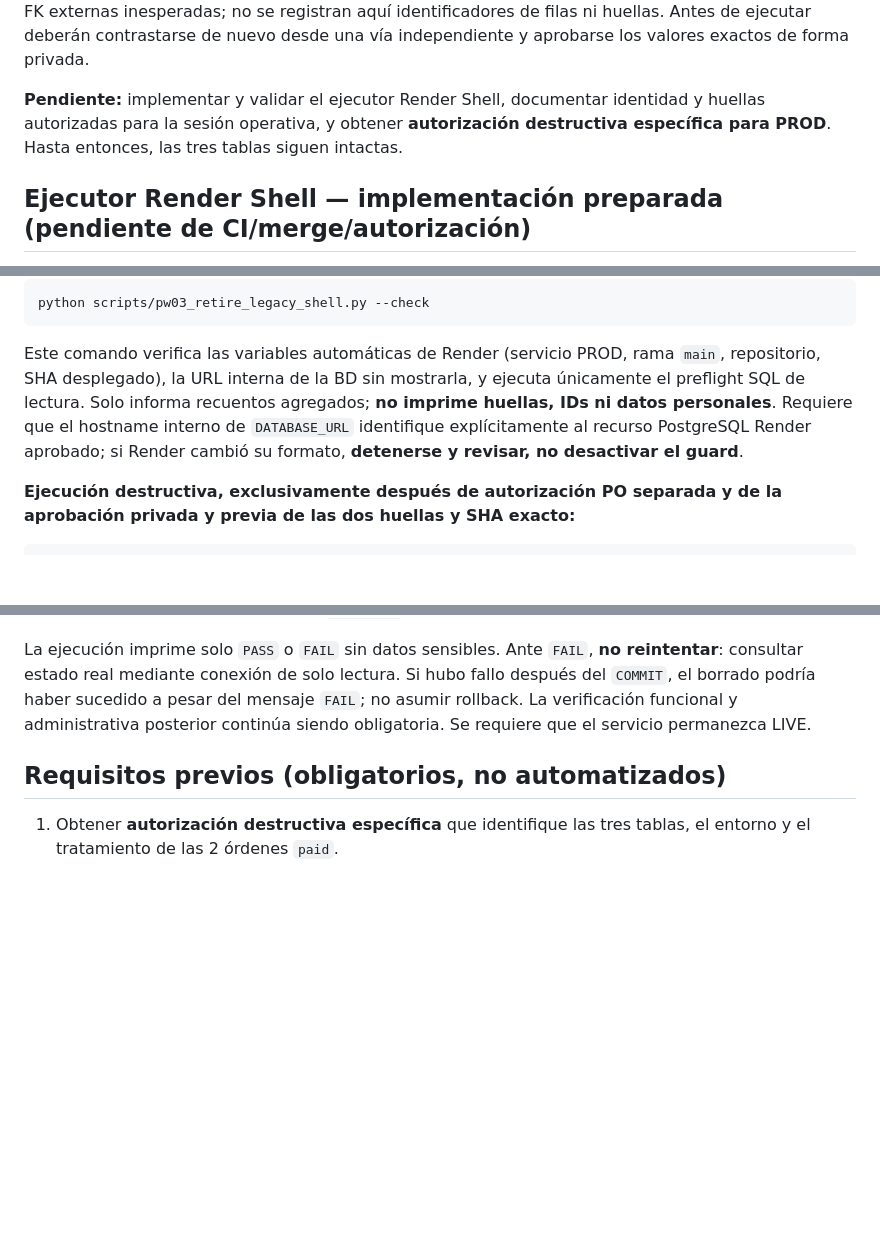
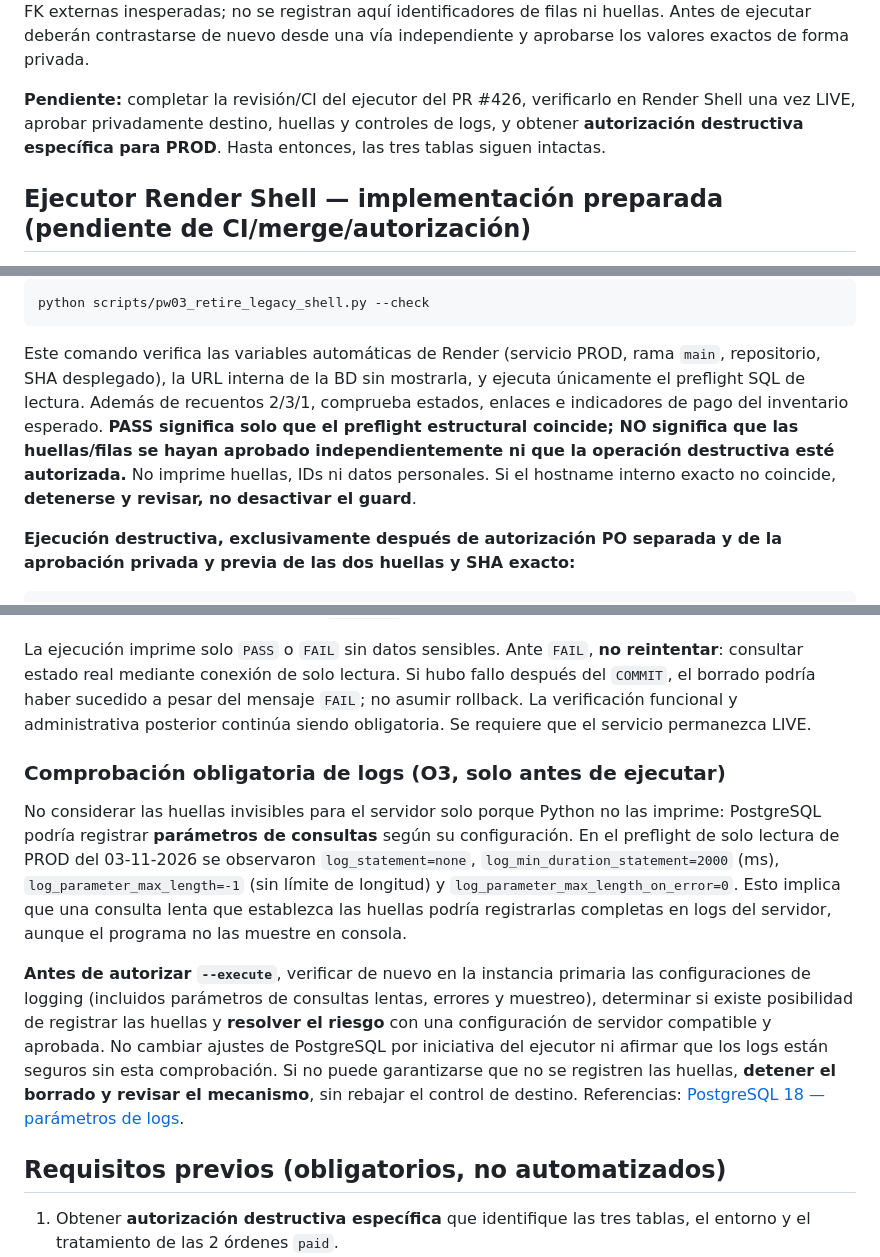
Before and after one commit to rodrigo-nodo/mininode, a Markdown page: docs/privacy-web/pr5-legacy-retirement.md, 3 parts joined by grey strips. GitHub-like rendering; blank space fills up the shorter version.

Commit message:
docs(pw03): reconcile Render Shell runbook and logging risk safeguards

```diff
--- a/docs/privacy-web/pr5-legacy-retirement.md
+++ b/docs/privacy-web/pr5-legacy-retirement.md
@@ -80,10 +80,10 @@ identificadores de filas ni huellas. Antes de ejecutar deberán
 contrastarse de nuevo desde una vía independiente y aprobarse los
 valores exactos de forma privada.
 
-**Pendiente:** implementar y validar el ejecutor Render Shell, documentar
-identidad y huellas autorizadas para la sesión operativa, y obtener
-**autorización destructiva específica para PROD**. Hasta entonces,
-las tres tablas siguen intactas.
+**Pendiente:** completar la revisión/CI del ejecutor del PR #426,
+verificarlo en Render Shell una vez LIVE, aprobar privadamente destino,
+huellas y controles de logs, y obtener **autorización destructiva específica
+para PROD**. Hasta entonces, las tres tablas siguen intactas.
 
 ## Ejecutor Render Shell — implementación preparada (pendiente de CI/merge/autorización)
 
@@ -102,11 +102,13 @@ python scripts/pw03_retire_legacy_shell.py --check
 
 Este comando verifica las variables automáticas de Render (servicio PROD,
 rama `main`, repositorio, SHA desplegado), la URL interna de la BD sin
-mostrarla, y ejecuta únicamente el preflight SQL de lectura. Solo informa
-recuentos agregados; **no imprime huellas, IDs ni datos personales**.
-Requiere que el hostname interno de `DATABASE_URL` identifique explícitamente
-al recurso PostgreSQL Render aprobado; si Render cambió su formato,
-**detenerse y revisar, no desactivar el guard**.
+mostrarla, y ejecuta únicamente el preflight SQL de lectura. Además de
+recuentos 2/3/1, comprueba estados, enlaces e indicadores de pago del
+inventario esperado. **PASS significa solo que el preflight estructural
+coincide; NO significa que las huellas/filas se hayan aprobado
+independientemente ni que la operación destructiva esté autorizada.**
+No imprime huellas, IDs ni datos personales. Si el hostname interno exacto
+no coincide, **detenerse y revisar, no desactivar el guard**.
 
 **Ejecución destructiva, exclusivamente después de autorización PO separada
 y de la aprobación privada y previa de las dos huellas y SHA exacto:**
@@ -135,6 +137,28 @@ haber sucedido a pesar del mensaje `FAIL`; no asumir rollback.
 La verificación funcional y administrativa posterior continúa siendo
 obligatoria. Se requiere que el servicio permanezca LIVE.
 
+### Comprobación obligatoria de logs (O3, solo antes de ejecutar)
+
+No considerar las huellas invisibles para el servidor solo porque Python
+no las imprime: PostgreSQL podría registrar **parámetros de consultas**
+según su configuración. En el preflight de solo lectura de PROD del
+03-11-2026 se observaron `log_statement=none`,
+`log_min_duration_statement=2000` (ms),
+`log_parameter_max_length=-1` (sin límite de longitud) y
+`log_parameter_max_length_on_error=0`. Esto implica que una consulta
+lenta que establezca las huellas podría registrarlas completas en logs
+del servidor, aunque el programa no las muestre en consola.
+
+**Antes de autorizar `--execute`**, verificar de nuevo en la instancia
+primaria las configuraciones de logging (incluidos parámetros de consultas
+lentas, errores y muestreo), determinar si existe posibilidad de registrar
+las huellas y **resolver el riesgo** con una configuración de servidor
+compatible y aprobada. No cambiar ajustes de PostgreSQL por iniciativa
+del ejecutor ni afirmar que los logs están seguros sin esta comprobación.
+Si no puede garantizarse que no se registren las huellas, **detener el
+borrado y revisar el mecanismo**, sin rebajar el control de destino.
+Referencias: [PostgreSQL 18 — parámetros de logs](https://www.postgresql.org/docs/18/runtime-config-logging.html).
+
 ## Requisitos previos (obligatorios, no automatizados)
 
 1. Obtener **autorización destructiva específica** que identifique las tres tablas,
```
Also changed, not shown: other parts of docs/privacy-web/pr5-legacy-retirement.md (+39 -76 lines).
